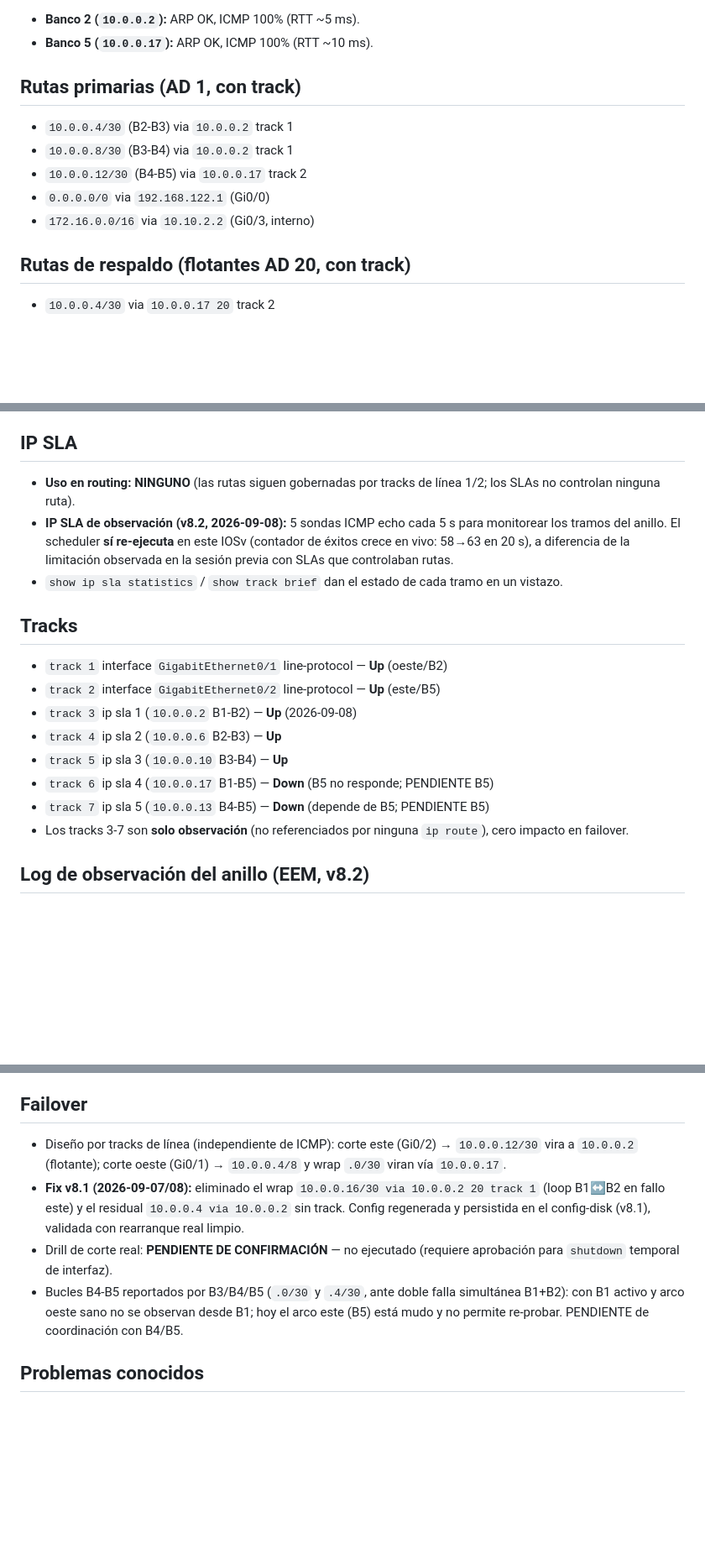
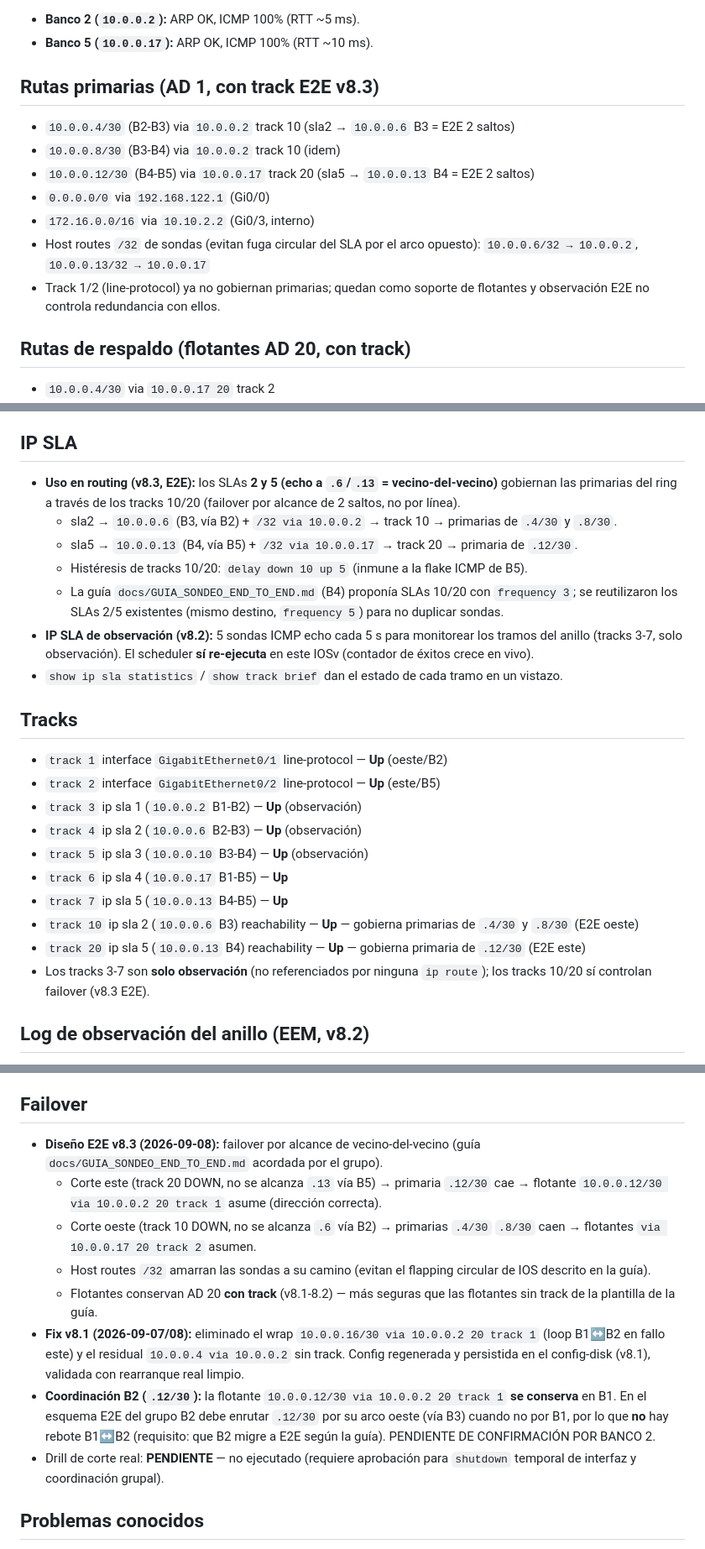
Before and after one commit to CarlosL62/red-bancaria, a Markdown page: _coord_temp/BANCO1.md, 3 parts joined by grey strips. Shown at 84% size. GitHub-like rendering; blank space fills up the shorter version.

Commit message:
B1: E2E v8.3 (IP SLA hop-2 per guia B4, tracks 10/20, flotantes con track)

```diff
--- a/_coord_temp/BANCO1.md
+++ b/_coord_temp/BANCO1.md
@@ -72,12 +72,14 @@ Cambio importante vs 2026-09-07: **el segmento `10.0.0.8/30` (B3-B4) ya es alcan
 * **Banco 2 (`10.0.0.2`):** ARP OK, ICMP 100% (RTT ~5 ms).
 * **Banco 5 (`10.0.0.17`):** ARP OK, ICMP 100% (RTT ~10 ms).
 
-## Rutas primarias (AD 1, con track)
-* `10.0.0.4/30` (B2-B3) via `10.0.0.2` track 1
-* `10.0.0.8/30` (B3-B4) via `10.0.0.2` track 1
-* `10.0.0.12/30` (B4-B5) via `10.0.0.17` track 2
+## Rutas primarias (AD 1, con track E2E v8.3)
+* `10.0.0.4/30` (B2-B3) via `10.0.0.2` track 10 (sla2 → `10.0.0.6` B3 = E2E 2 saltos)
+* `10.0.0.8/30` (B3-B4) via `10.0.0.2` track 10 (idem)
+* `10.0.0.12/30` (B4-B5) via `10.0.0.17` track 20 (sla5 → `10.0.0.13` B4 = E2E 2 saltos)
 * `0.0.0.0/0` via `192.168.122.1` (Gi0/0)
 * `172.16.0.0/16` via `10.10.2.2` (Gi0/3, interno)
+* Host routes `/32` de sondas (evitan fuga circular del SLA por el arco opuesto): `10.0.0.6/32 → 10.0.0.2`, `10.0.0.13/32 → 10.0.0.17`
+* Track 1/2 (line-protocol) ya no gobiernan primarias; quedan como soporte de flotantes y observación E2E no controla redundancia con ellos.
 
 ## Rutas de respaldo (flotantes AD 20, con track)
 * `10.0.0.4/30` via `10.0.0.17 20` track 2
@@ -99,19 +101,25 @@ Confirmado en documentación de los vecinos (2026-09-07/08):
 * Hoy solo reciben los del **arco oeste** (B2/B3 a `.1`): los del este (B3/B4/B5 hacia `.18`) dependen de que B5 esté vivo y estable.
 
 ## IP SLA
-* **Uso en routing: NINGUNO** (las rutas siguen gobernadas por tracks de línea 1/2; los SLAs no controlan ninguna ruta).
-* **IP SLA de observación (v8.2, 2026-09-08):** 5 sondas ICMP echo cada 5 s para monitorear los tramos del anillo. El scheduler **sí re-ejecuta** en este IOSv (contador de éxitos crece en vivo: 58→63 en 20 s), a diferencia de la limitación observada en la sesión previa con SLAs que controlaban rutas.
+* **Uso en routing (v8.3, E2E):** los SLAs **2 y 5 (echo a `.6`/`.13` = vecino-del-vecino)** gobiernan las primarias del ring a través de los tracks 10/20 (failover por alcance de 2 saltos, no por línea).
+  * sla2 → `10.0.0.6` (B3, vía B2) + `/32 via 10.0.0.2` → track 10 → primarias de `.4/30` y `.8/30`.
+  * sla5 → `10.0.0.13` (B4, vía B5) + `/32 via 10.0.0.17` → track 20 → primaria de `.12/30`.
+  * Histéresis de tracks 10/20: `delay down 10 up 5` (inmune a la flake ICMP de B5).
+  * La guía `docs/GUIA_SONDEO_END_TO_END.md` (B4) proponía SLAs 10/20 con `frequency 3`; se reutilizaron los SLAs 2/5 existentes (mismo destino, `frequency 5`) para no duplicar sondas.
+* **IP SLA de observación (v8.2):** 5 sondas ICMP echo cada 5 s para monitorear los tramos del anillo (tracks 3-7, solo observación). El scheduler **sí re-ejecuta** en este IOSv (contador de éxitos crece en vivo).
 * `show ip sla statistics` / `show track brief` dan el estado de cada tramo en un vistazo.
 
 ## Tracks
 * `track 1` interface `GigabitEthernet0/1` line-protocol — **Up** (oeste/B2)
 * `track 2` interface `GigabitEthernet0/2` line-protocol — **Up** (este/B5)
-* `track 3` ip sla 1 (`10.0.0.2` B1-B2) — **Up** (2026-09-08)
-* `track 4` ip sla 2 (`10.0.0.6` B2-B3) — **Up**
-* `track 5` ip sla 3 (`10.0.0.10` B3-B4) — **Up**
-* `track 6` ip sla 4 (`10.0.0.17` B1-B5) — **Down** (B5 no responde; PENDIENTE B5)
-* `track 7` ip sla 5 (`10.0.0.13` B4-B5) — **Down** (depende de B5; PENDIENTE B5)
-* Los tracks 3-7 son **solo observación** (no referenciados por ninguna `ip route`), cero impacto en failover.
+* `track 3` ip sla 1 (`10.0.0.2` B1-B2) — **Up** (observación)
+* `track 4` ip sla 2 (`10.0.0.6` B2-B3) — **Up** (observación)
+* `track 5` ip sla 3 (`10.0.0.10` B3-B4) — **Up** (observación)
+* `track 6` ip sla 4 (`10.0.0.17` B1-B5) — **Up**
+* `track 7` ip sla 5 (`10.0.0.13` B4-B5) — **Up**
+* `track 10` ip sla 2 (`10.0.0.6` B3) reachability — **Up** — gobierna primarias de `.4/30` y `.8/30` (E2E oeste)
+* `track 20` ip sla 5 (`10.0.0.13` B4) reachability — **Up** — gobierna primaria de `.12/30` (E2E este)
+* Los tracks 3-7 son **solo observación** (no referenciados por ninguna `ip route`); los tracks 10/20 sí controlan failover (v8.3 E2E).
 
 ## Log de observación del anillo (EEM, v8.2)
 * 5 applets EEM (`RING_SEG_B1-B2`, `RING_SEG_B2-B3`, `RING_SEG_B3-B4`, `RING_SEG_B1-B5`, `RING_SEG_B4-B5`), un evento por applet (`event track <n> state any`), registradas en `show event manager policy registered`.
@@ -171,10 +179,14 @@ Re-verificación 2026-09-08 post-restart (ping 2/2 con `repeat 2 timeout 2`, sal
 * Recomendación a B2: re-chequear su SLA3/`.17` y evaluar condicionar `.12/30 via 10.0.0.1` **solo a su track 1 (B1 directo)**, no a "B5 vía B1": B1 ya tiene `.12/30 via 10.0.0.17 track 2` (line-protocol, ARP vivo) y puede escoltar el retorno aunque B5 no conteste ping. Recomendación a B5: estabilizar la respuesta ICMP (raíz de la flake del tramo este).
 
 ## Failover
-* Diseño por tracks de línea (independiente de ICMP): corte este (Gi0/2) → `10.0.0.12/30` vira a `10.0.0.2` (flotante); corte oeste (Gi0/1) → `10.0.0.4/8` y wrap `.0/30` viran vía `10.0.0.17`.
+* **Diseño E2E v8.3 (2026-09-08):** failover por alcance de vecino-del-vecino (guía `docs/GUIA_SONDEO_END_TO_END.md` acordada por el grupo).
+  * Corte este (track 20 DOWN, no se alcanza `.13` vía B5) → primaria `.12/30` cae → flotante `10.0.0.12/30 via 10.0.0.2 20 track 1` asume (dirección correcta).
+  * Corte oeste (track 10 DOWN, no se alcanza `.6` vía B2) → primarias `.4/30` `.8/30` caen → flotantes `via 10.0.0.17 20 track 2` asumen.
+  * Host routes `/32` amarran las sondas a su camino (evitan el flapping circular de IOS descrito en la guía).
+  * Flotantes conservan AD 20 **con track** (v8.1-8.2) — más seguras que las flotantes sin track de la plantilla de la guía.
 * **Fix v8.1 (2026-09-07/08):** eliminado el wrap `10.0.0.16/30 via 10.0.0.2 20 track 1` (loop B1↔B2 en fallo este) y el residual `10.0.0.4 via 10.0.0.2` sin track. Config regenerada y persistida en el config-disk (v8.1), validada con rearranque real limpio.
-* Drill de corte real: **PENDIENTE DE CONFIRMACIÓN** — no ejecutado (requiere aprobación para `shutdown` temporal de interfaz).
-* Bucles B4-B5 reportados por B3/B4/B5 (`.0/30` y `.4/30`, ante doble falla simultánea B1+B2): con B1 activo y arco oeste sano no se observan desde B1; hoy el arco este (B5) está mudo y no permite re-probar. PENDIENTE de coordinación con B4/B5.
+* **Coordinación B2 (`.12/30`):** la flotante `10.0.0.12/30 via 10.0.0.2 20 track 1` **se conserva** en B1. En el esquema E2E del grupo B2 debe enrutar `.12/30` por su arco oeste (vía B3) cuando no por B1, por lo que **no** hay rebote B1↔B2 (requisito: que B2 migre a E2E según la guía). PENDIENTE DE CONFIRMACIÓN POR BANCO 2.
+* Drill de corte real: **PENDIENTE** — no ejecutado (requiere aprobación para `shutdown` temporal de interfaz y coordinación grupal).
 
 ## Problemas conocidos
 * `ESTADO_ANILLO.md` (B3) y `BANCO2.md` desactualizados: siguen sin reflejar que `10.0.0.8/30` (B3-B4) YA es alcanzable por el arco oeste desde B1 (B1→B2→B3→B4), ni el fix v8.1 + observación v8.2 de B1, ni el estado este "B5 flapeando".
```
Also changed, not shown: other parts of _coord_temp/BANCO1.md (+11 -7 lines).
